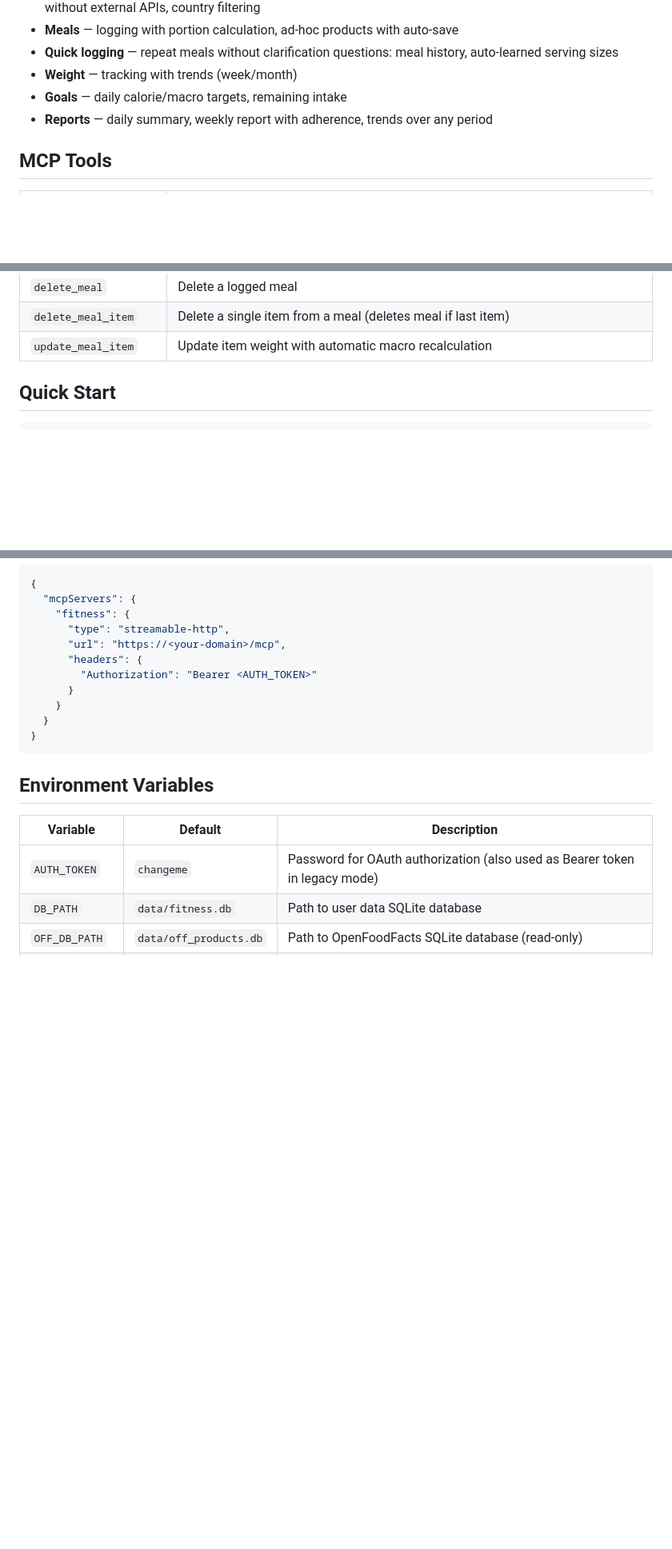
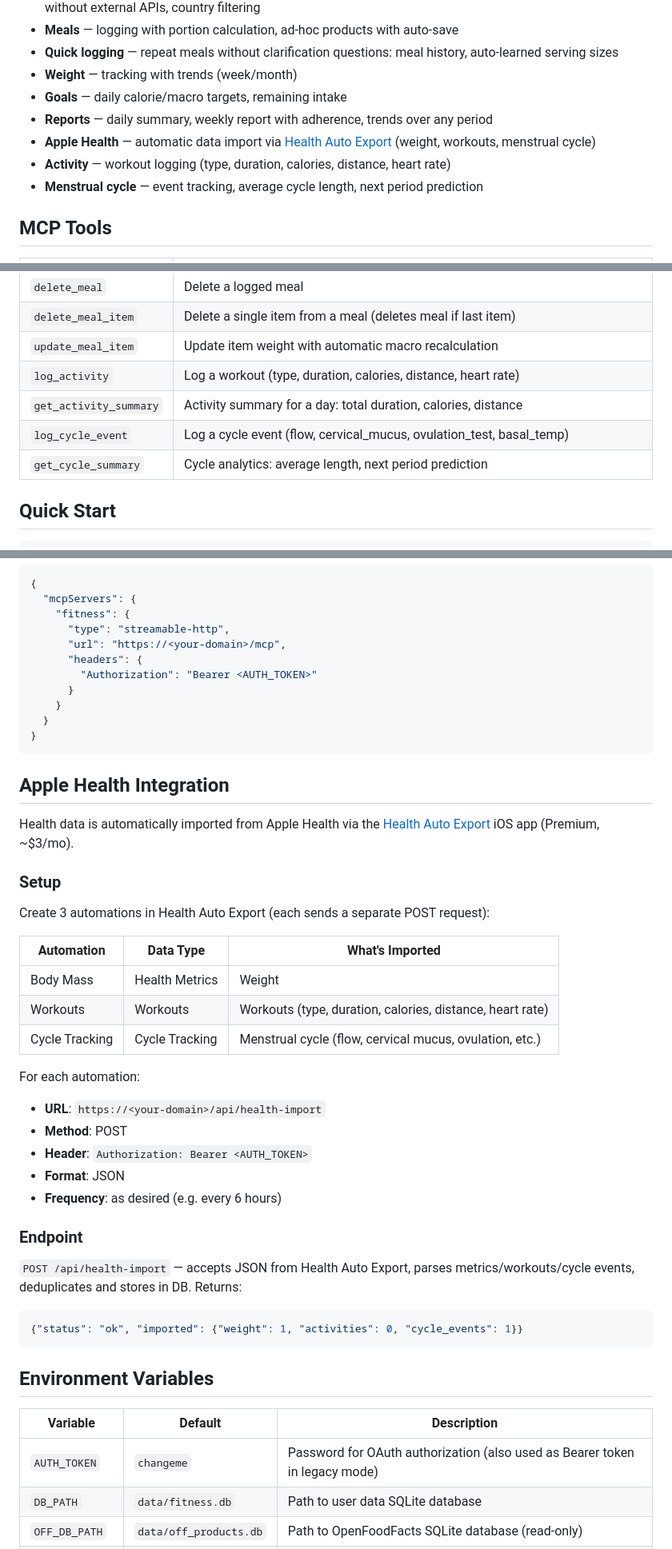
Before and after one commit to laduwka/mcp-health, a Markdown page: README.en.md, 3 parts joined by grey strips. Shown at 80% size. Rendered like a GitHub page; blank space fills up the shorter version.

````diff
--- a/README.en.md
+++ b/README.en.md
@@ -13,6 +13,9 @@ MCP server for nutrition and weight tracking. Works as an HTTP endpoint with OAu
 - **Weight** — tracking with trends (week/month)
 - **Goals** — daily calorie/macro targets, remaining intake
 - **Reports** — daily summary, weekly report with adherence, trends over any period
+- **Apple Health** — automatic data import via [Health Auto Export](https://www.healthyapps.dev/) (weight, workouts, menstrual cycle)
+- **Activity** — workout logging (type, duration, calories, distance, heart rate)
+- **Menstrual cycle** — event tracking, average cycle length, next period prediction
 
 ## MCP Tools
 
@@ -33,6 +36,10 @@ MCP server for nutrition and weight tracking. Works as an HTTP endpoint with OAu
 | `delete_meal` | Delete a logged meal |
 | `delete_meal_item` | Delete a single item from a meal (deletes meal if last item) |
 | `update_meal_item` | Update item weight with automatic macro recalculation |
+| `log_activity` | Log a workout (type, duration, calories, distance, heart rate) |
+| `get_activity_summary` | Activity summary for a day: total duration, calories, distance |
+| `log_cycle_event` | Log a cycle event (flow, cervical_mucus, ovulation_test, basal_temp) |
+| `get_cycle_summary` | Cycle analytics: average length, next period prediction |
 
 ## Quick Start
 
@@ -97,6 +104,35 @@ Claude Desktop supports OAuth — connection is the same as web. You can also us
 }
 ```
 
+## Apple Health Integration
+
+Health data is automatically imported from Apple Health via the [Health Auto Export](https://www.healthyapps.dev/) iOS app (Premium, ~$3/mo).
+
+### Setup
+
+Create 3 automations in Health Auto Export (each sends a separate POST request):
+
+| Automation | Data Type | What's Imported |
+|------------|-----------|-----------------|
+| Body Mass | Health Metrics | Weight |
+| Workouts | Workouts | Workouts (type, duration, calories, distance, heart rate) |
+| Cycle Tracking | Cycle Tracking | Menstrual cycle (flow, cervical mucus, ovulation, etc.) |
+
+For each automation:
+- **URL**: `https://<your-domain>/api/health-import`
+- **Method**: POST
+- **Header**: `Authorization: Bearer <AUTH_TOKEN>`
+- **Format**: JSON
+- **Frequency**: as desired (e.g. every 6 hours)
+
+### Endpoint
+
+`POST /api/health-import` — accepts JSON from Health Auto Export, parses metrics/workouts/cycle events, deduplicates and stores in DB. Returns:
+
+```json
+{"status": "ok", "imported": {"weight": 1, "activities": 0, "cycle_events": 1}}
+```
+
 ## Environment Variables
 
 | Variable | Default | Description |
````
Also changed, not shown: other parts of README.en.md (+3 -2 lines), README.md (+39 -2 lines).
